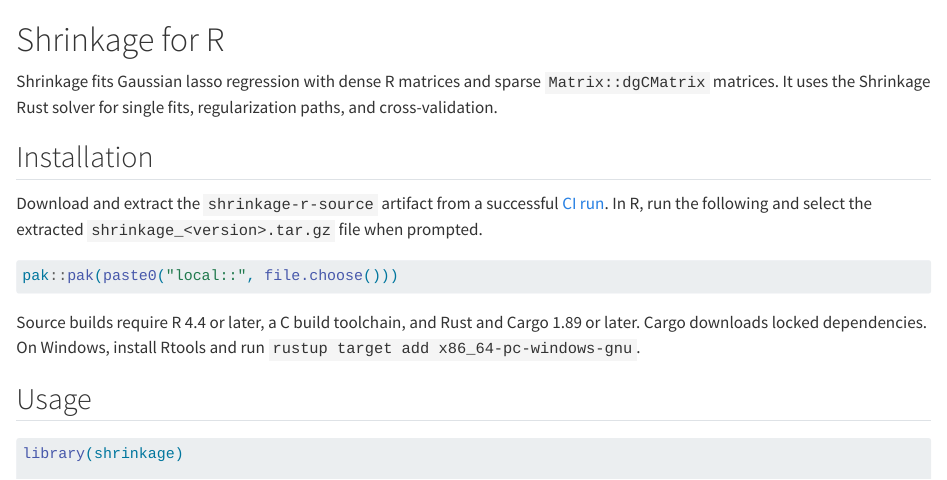
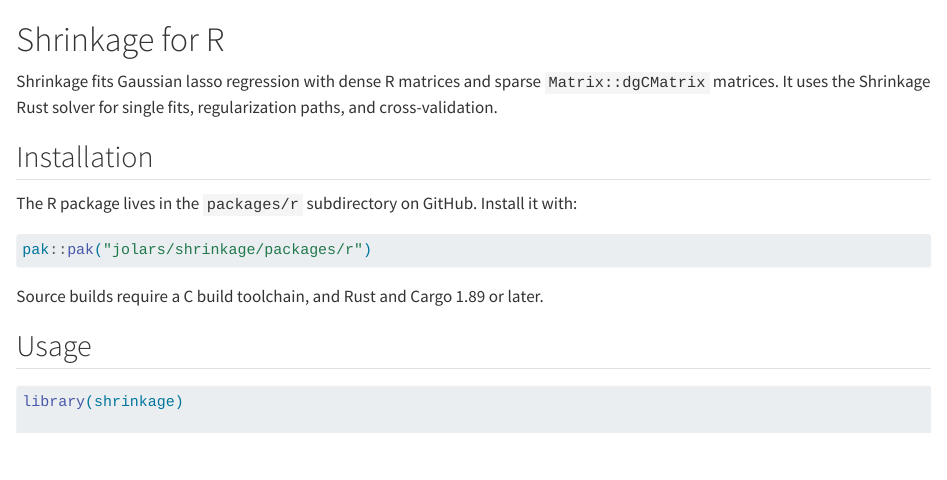
Before and after one commit to jolars/shrinkage, a Quarto document (packages/r/README.qmd): the page in a window 1100 px wide, from its top. Rendered offline with R 4.5, knitr and Pandoc in place of Quarto, with nearby package versions; drawn as R Markdown's standard HTML page in place of the format the file asks for; some code elsewhere in the file could not run offline.

Commit message:
docs: use better installation instructions

````diff
--- a/packages/r/README.qmd
+++ b/packages/r/README.qmd
@@ -14,22 +14,19 @@
 
 ## Installation
 
-Download and extract the `shrinkage-r-source` artifact from a successful [CI
-run](https://github.com/jolars/shrinkage/actions/workflows/ci.yml). In R, run
-the following and select the extracted `shrinkage_<version>.tar.gz` file when
-prompted.
+The R package lives in the `packages/r` subdirectory on GitHub. Install it with:
 
 ```r
-pak::pak(paste0("local::", file.choose()))
+pak::pak("jolars/shrinkage/packages/r")
 ```
 
-Source builds require R 4.4 or later, a C build toolchain, and Rust and Cargo
-1.89 or later. Cargo downloads locked dependencies. On Windows, install Rtools
-and run `rustup target add x86_64-pc-windows-gnu`.
+Source builds require a C build toolchain, and Rust and Cargo 1.89 or later.
 
 ## Usage
 
-```r
+```{r}
+#| label: example
+
 library(shrinkage)
 
 x <- cbind(weight = mtcars$wt, power = mtcars$hp)
````
Also changed, not shown: packages/r/README.md, 1 other file.
